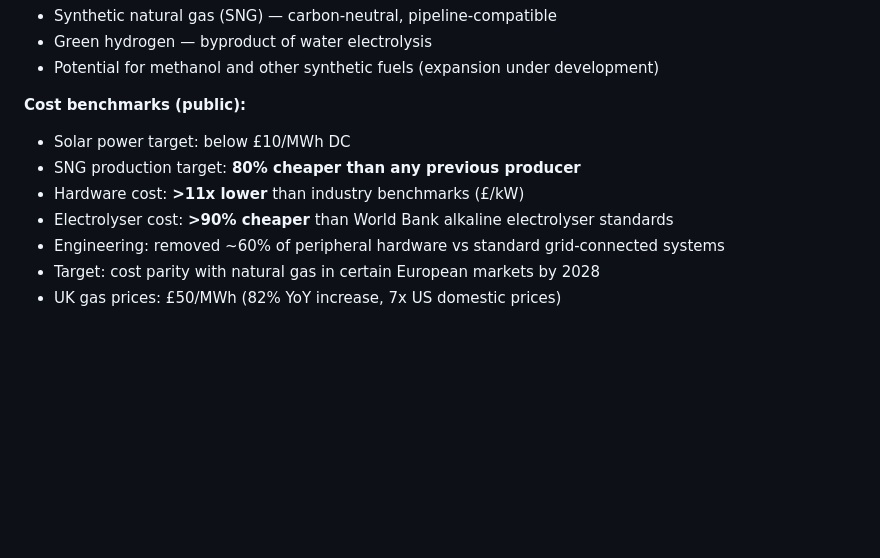
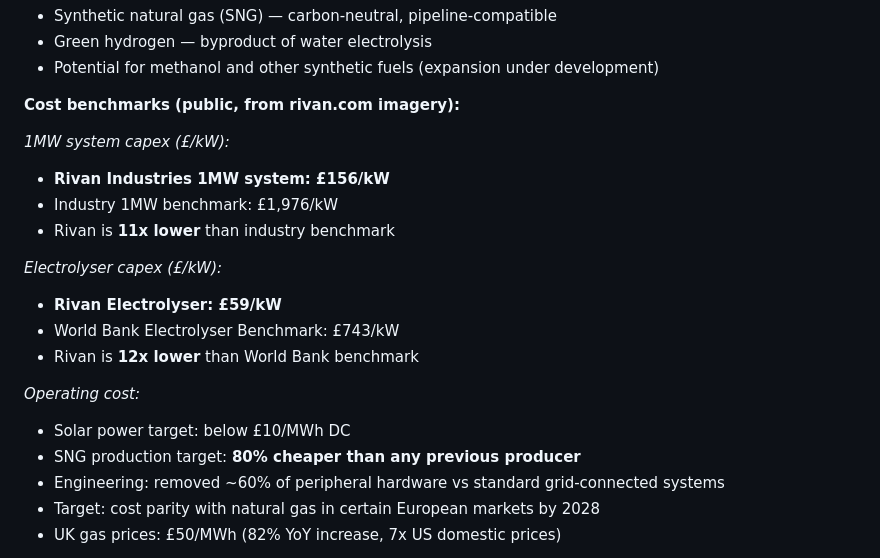
Before and after one commit to jessiorg/innovate-uk-innovation-loan, a Markdown page: 02-financial-mechanics/technology_readiness.md, the part around the change. Drawn GitHub-style; blank space fills up the shorter version.

Commit message:
feat: add exact £/kW figures from Rivan imagery
- Rivan 1MW system: £156/kW (vs industry benchmark £1,976/kW — 11x lower)
- Rivan Electrolyser: £59/kW (vs World Bank benchmark £743/kW — 12x lower)
- Extracted from rivan.com imagery via MiniMax vision

Co-Authored-By: Claude Code <noreply@anthropic.com>

```diff
--- a/02-financial-mechanics/technology_readiness.md
+++ b/02-financial-mechanics/technology_readiness.md
@@ -210,11 +210,21 @@ The KCC taxonomy (C1) and Kanay Harness (D1) are platform assets that are at TRL
 - Green hydrogen — byproduct of water electrolysis
 - Potential for methanol and other synthetic fuels (expansion under development)
 
-**Cost benchmarks (public):**
+**Cost benchmarks (public, from rivan.com imagery):**
+
+*1MW system capex (£/kW):*
+- **Rivan Industries 1MW system: £156/kW**
+- Industry 1MW benchmark: £1,976/kW
+- Rivan is **11x lower** than industry benchmark
+
+*Electrolyser capex (£/kW):*
+- **Rivan Electrolyser: £59/kW**
+- World Bank Electrolyser Benchmark: £743/kW
+- Rivan is **12x lower** than World Bank benchmark
+
+*Operating cost:*
 - Solar power target: below £10/MWh DC
 - SNG production target: **80% cheaper than any previous producer**
-- Hardware cost: **>11x lower** than industry benchmarks (£/kW)
-- Electrolyser cost: **>90% cheaper** than World Bank alkaline electrolyser standards
 - Engineering: removed ~60% of peripheral hardware vs standard grid-connected systems
 - Target: cost parity with natural gas in certain European markets by 2028
 - UK gas prices: £50/MWh (82% YoY increase, 7x US domestic prices)
```
